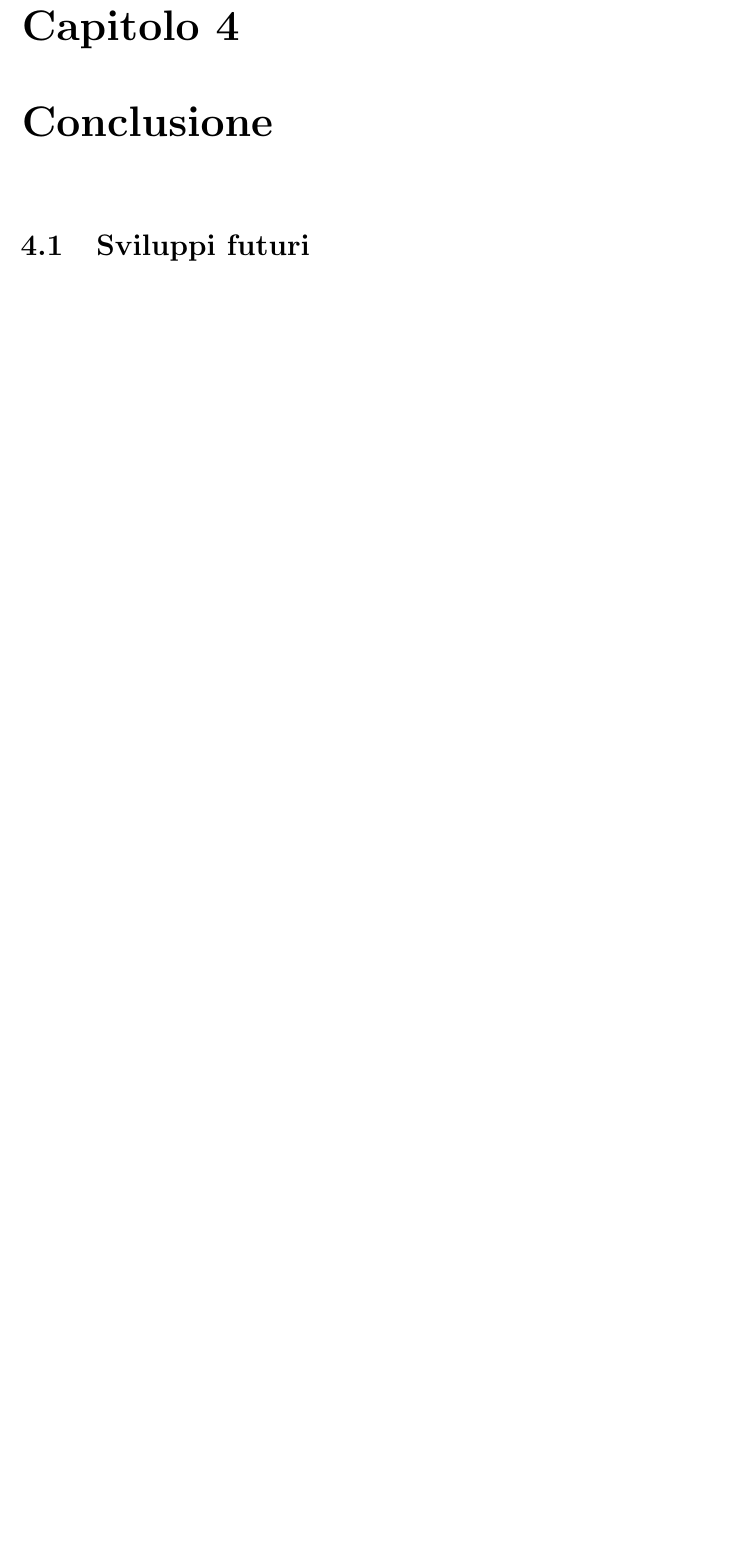
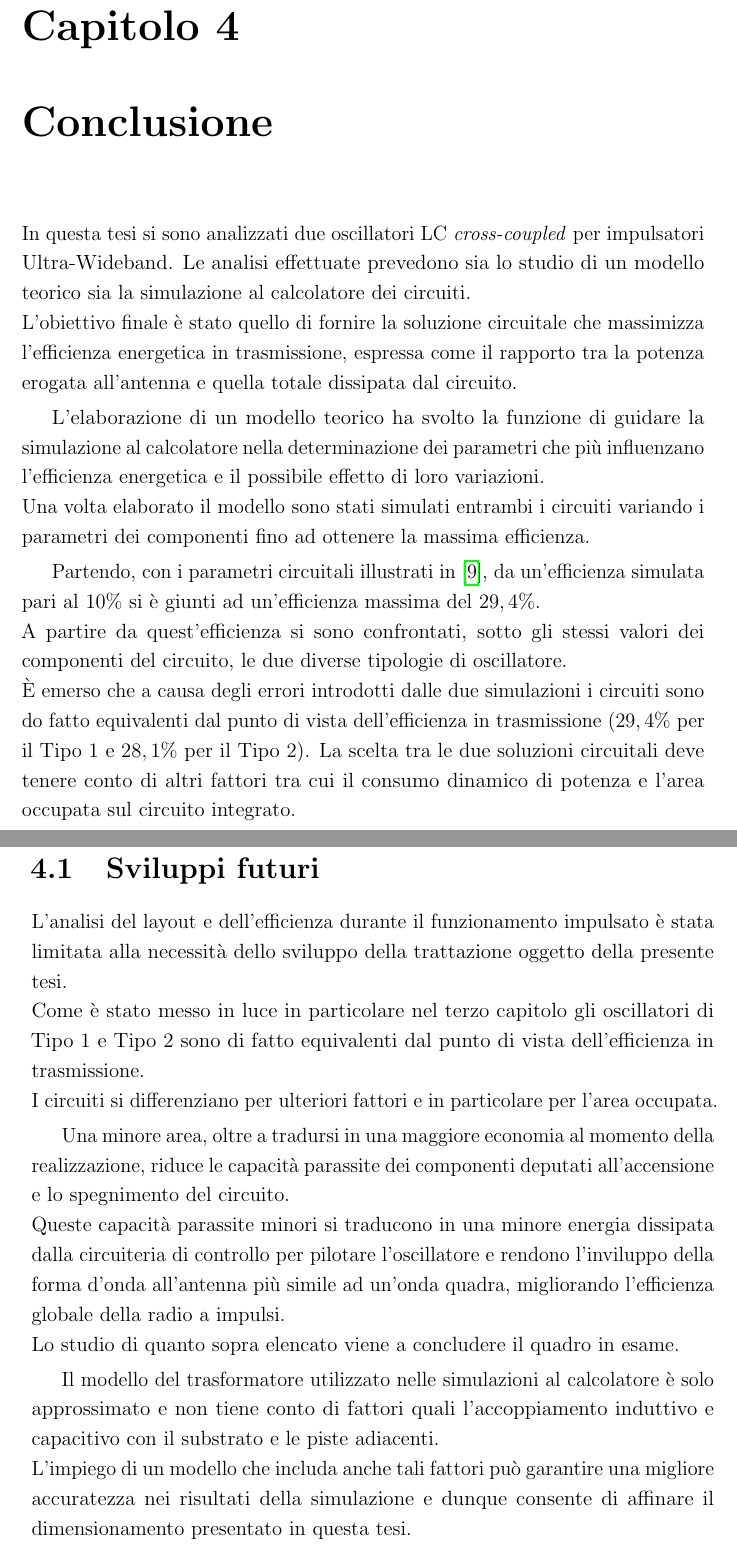
Before and after one commit to electricant/thesis, a LaTeX book (tex/tesi.tex): part of page 35 of 38 before the commit and two parts of pages 35 and 36 of 38 after it, the two joined at a grey line, cut so that both start at the same text, the shorter picture padded with empty space. Compiled offline with pdfLaTeX.

Commit message:
Complete first draft for the thesis

```diff
--- a/tex/tesi.tex
+++ b/tex/tesi.tex
@@ -742,6 +741,53 @@ funzionamento impulsato, possono essere oggetto di ulteriori ricerche.
 \chapter{Conclusione}
+In questa tesi si sono analizzati due oscillatori LC \emph{cross-coupled} per
+impulsatori Ultra-Wideband. Le analisi effettuate prevedono sia lo studio di un
+modello teorico sia la simulazione al calcolatore dei circuiti.\\
+L'obiettivo finale è stato quello di fornire la soluzione circuitale che
+massimizza l'efficienza energetica in trasmissione, espressa come il rapporto
+tra la potenza erogata all'antenna e quella totale dissipata dal circuito.
+
+L'elaborazione di un modello teorico ha svolto la funzione di guidare la
+simulazione al calcolatore nella determinazione dei parametri che più
+influenzano l'efficienza energetica e il possibile effetto di loro variazioni.\\
+Una volta elaborato il modello sono stati simulati entrambi i circuiti variando
+i parametri dei componenti fino ad ottenere la massima efficienza.
+
+Partendo, con i parametri circuitali illustrati in\cite{Neviani14}, da
+un'efficienza simulata pari al $10\%$ si è giunti ad un'efficienza massima del
+$29,4\%$.\\
+A partire da quest'efficienza si sono confrontati, sotto gli stessi valori dei
+componenti del circuito, le due diverse tipologie di oscillatore.\\
+\`E emerso che a causa degli errori introdotti dalle due simulazioni i circuiti
+sono do fatto equivalenti dal punto di vista dell'efficienza in trasmissione
+($29,4\%$ per il Tipo 1 e $28,1\%$ per il Tipo 2). La scelta tra le due
+soluzioni circuitali deve tenere conto di altri fattori tra cui il consumo
+dinamico di potenza e l'area occupata sul circuito integrato.
 
 \section{Sviluppi futuri}
+L'analisi del layout e dell'efficienza durante il funzionamento impulsato è
+stata limitata alla necessità dello sviluppo della trattazione oggetto della
+presente tesi.\\
+Come è stato messo in luce in particolare nel terzo capitolo gli oscillatori di
+Tipo 1 e Tipo 2 sono di fatto equivalenti dal punto di vista dell'efficienza in
+trasmissione.\\
+I circuiti si differenziano per ulteriori fattori e in particolare per l'area
+occupata.
+
+Una minore area, oltre a tradursi in una maggiore economia al momento della
+realizzazione, riduce le capacità parassite dei componenti deputati
+all'accensione e lo spegnimento del circuito.\\
+Queste capacità parassite minori si traducono in una minore energia dissipata
+dalla circuiteria di controllo per pilotare l'oscillatore e rendono l'inviluppo
+della forma d'onda all'antenna più simile ad un'onda quadra, migliorando
+l'efficienza globale della radio a impulsi.\\
+Lo studio di quanto sopra elencato viene a concludere il quadro in esame.
+
+Il modello del trasformatore utilizzato nelle simulazioni al calcolatore è solo
+approssimato e non tiene conto di fattori quali l'accoppiamento induttivo e
+capacitivo con il substrato e le piste adiacenti.\\
+L'impiego di un modello che includa anche tali fattori può garantire una
+migliore accuratezza nei risultati della simulazione e dunque consente di
+affinare il dimensionamento presentato in questa tesi.
 
 %%%%%%%%%%%%%%%%%%%%%%%%%%%%%
 % Bibliografia
```
Also changed, not shown: tex/tesi.tex (1 more changed lines).
